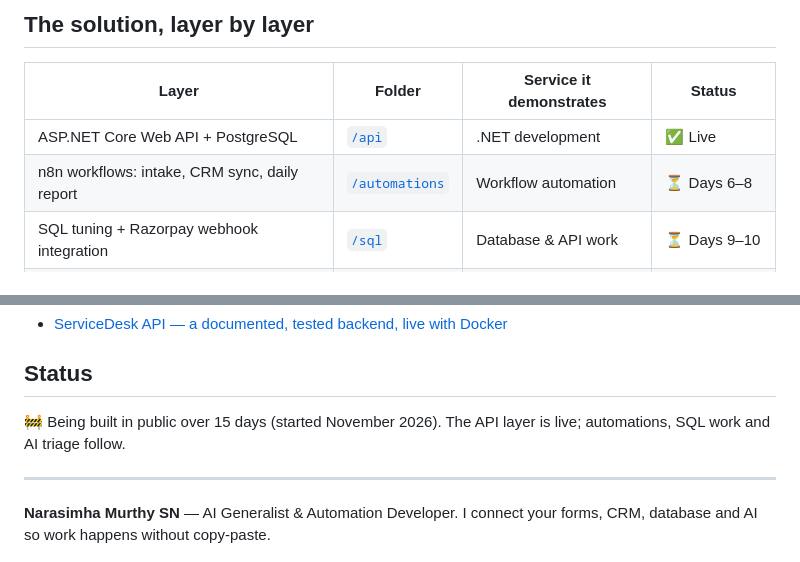
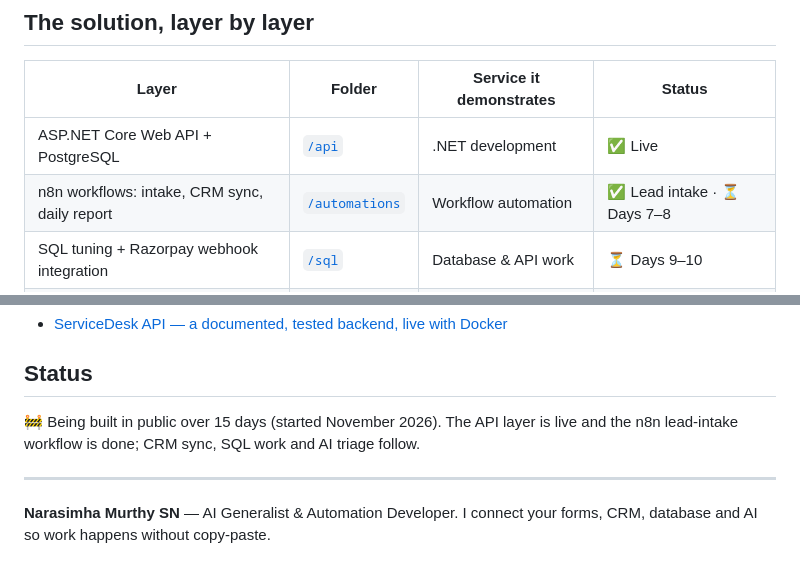
Before and after one commit to narasimhasn06/servicedesk, a Markdown page: README.md, 2 parts joined by grey strips. GitHub-like rendering.

Commit message:
Day 6: n8n lead-intake workflow + intake endpoint docs

```diff
--- a/README.md
+++ b/README.md
@@ -23,7 +23,7 @@ payments are checked manually, and the owner has no daily overview of leads, boo
 | Layer | Folder | Service it demonstrates | Status |
 |---|---|---|---|
 | ASP.NET Core Web API + PostgreSQL | [`/api`](api) | .NET development | ✅ Live |
-| n8n workflows: intake, CRM sync, daily report | [`/automations`](automations) | Workflow automation | ⏳ Days 6–8 |
+| n8n workflows: intake, CRM sync, daily report | [`/automations`](automations) | Workflow automation | ✅ Lead intake · ⏳ Days 7–8 |
 | SQL tuning + Razorpay webhook integration | [`/sql`](sql) | Database & API work | ⏳ Days 9–10 |
 | AI lead triage with guardrails | [`/ai`](ai) | AI integration | ⏳ Days 11–12 |
 
@@ -64,7 +64,7 @@ Requirements: .NET 10 SDK, Docker Desktop.
 
 ## Status
 
-🚧 Being built in public over 15 days (started November 2026). The API layer is live; automations, SQL work and AI triage follow.
+🚧 Being built in public over 15 days (started November 2026). The API layer is live and the n8n lead-intake workflow is done; CRM sync, SQL work and AI triage follow.
 
 ---
 
```
Also changed, not shown: automations/README.md (added, +45 -0 lines), automations/lead-intake.png (added), 3 other files.
